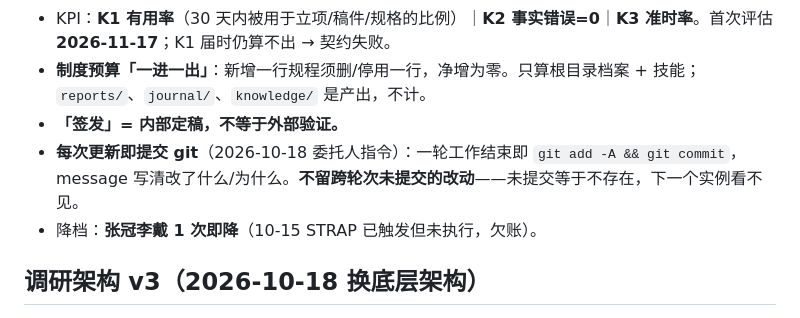
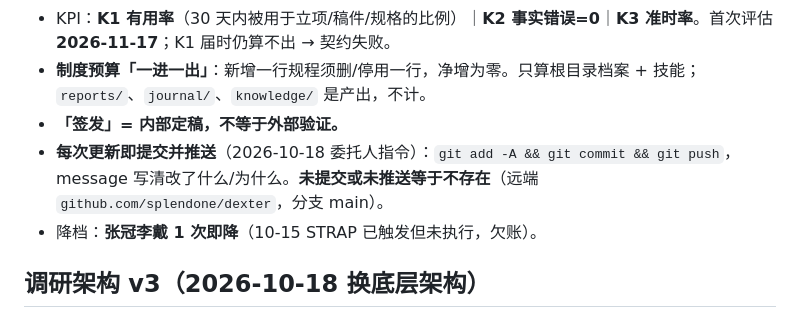
Before and after one commit to splendone/dexter, a Markdown page: .workbuddy-ai/memory/MEMORY.md, the part around the change. GitHub-like rendering.

```diff
--- a/.workbuddy-ai/memory/MEMORY.md
+++ b/.workbuddy-ai/memory/MEMORY.md
@@ -17,7 +17,7 @@
 - KPI：**K1 有用率**（30 天内被用于立项/稿件/规格的比例）｜**K2 事实错误=0**｜**K3 准时率**。首次评估 **2026-11-17**；K1 届时仍算不出 → 契约失败。
 - **制度预算「一进一出」**：新增一行规程须删/停用一行，净增为零。只算根目录档案 + 技能；`reports/`、`journal/`、`knowledge/` 是产出，不计。
 - **「签发」= 内部定稿，不等于外部验证。**
-- **每次更新即提交 git**（2026-10-18 委托人指令）：一轮工作结束即 `git add -A && git commit`，message 写清改了什么/为什么。**不留跨轮次未提交的改动**——未提交等于不存在，下一个实例看不见。
+- **每次更新即提交并推送**（2026-10-18 委托人指令）：`git add -A && git commit && git push`，message 写清改了什么/为什么。**未提交或未推送等于不存在**（远端 `github.com/splendone/dexter`，分支 main）。
 - 降档：**张冠李戴 1 次即降**（10-15 STRAP 已触发但未执行，欠账）。
 
 ## 调研架构 v3（2026-10-18 换底层架构）
```
Also changed, not shown: CONTRACT.md (+1 -1 lines).
